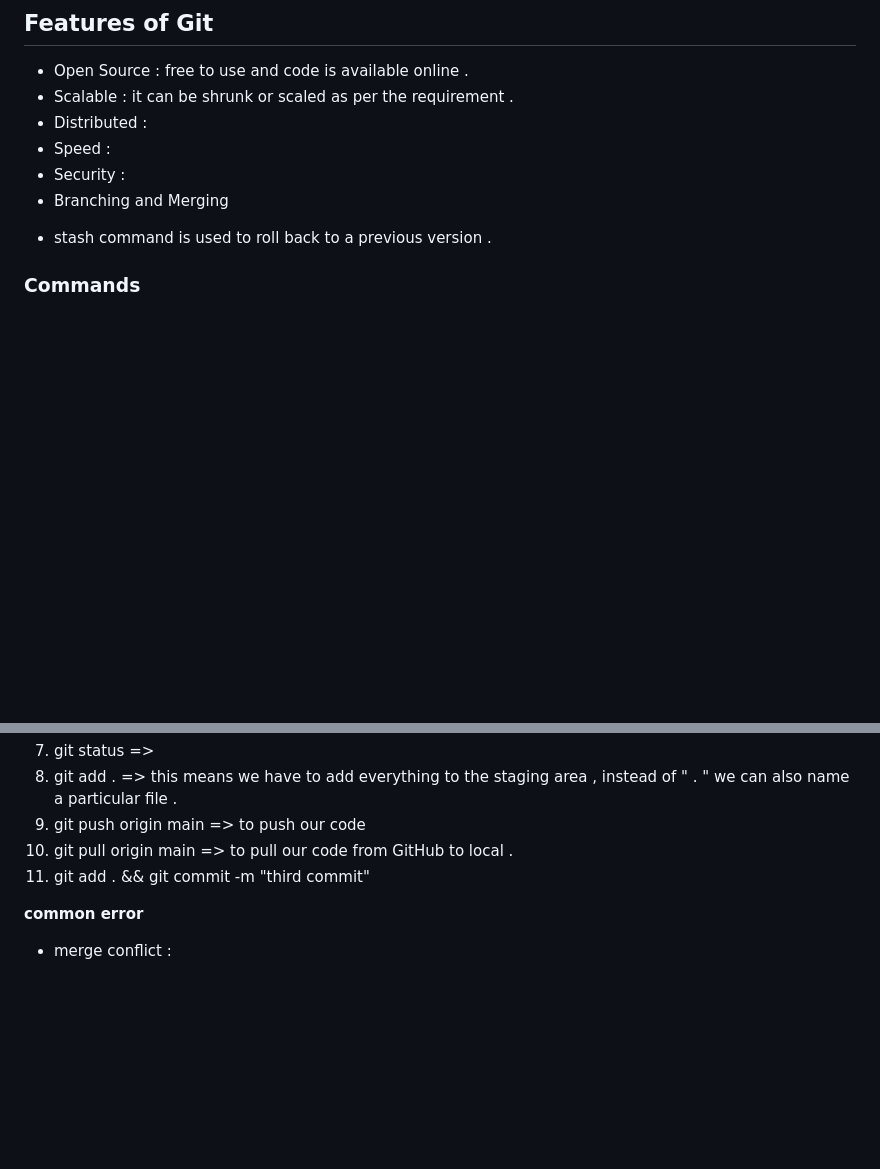
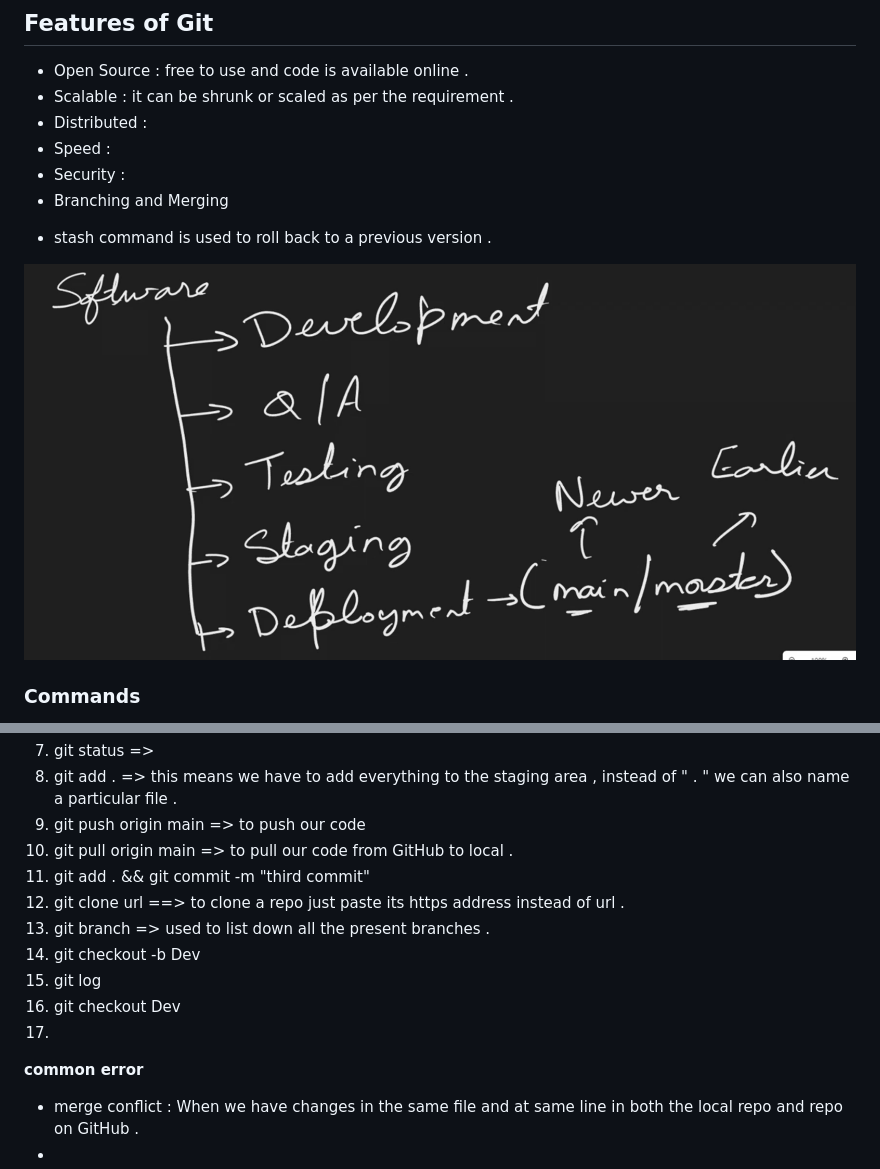
Before and after one commit to DevRitesh08/GitGuide, a Markdown page: GitGuide.md, 2 parts joined by grey strips. Drawn GitHub-style; pictures changed too: img.png (added); blank space fills up the shorter version.

Commit message:
Pushing to Dev

```diff
--- a/GitGuide.md
+++ b/GitGuide.md
@@ -12,6 +12,8 @@
 
 * stash command is used to roll back to a previous version .
 
+![img.png](img.png)
+
 ### **Commands**
 1. cd d: => to change directory to d .
 2. ls => list down all the directories .
@@ -24,6 +26,14 @@
 9. git push origin main => to push our code
 10. git pull origin main => to pull our code from GitHub to local .
 11. git add . && git commit -m "third commit"
+12. git clone url ==> to clone a repo just paste its https address instead of url .
+13. git branch => used to list down all the present branches .
+14. git checkout -b Dev
+15. git log
+16. git checkout Dev
+17.
+
 
 **common error**
-- merge conflict :
+- merge conflict : When we have changes in the same file and at same line in both the local repo and repo on GitHub .
+-
```
Also changed, not shown: 1 other file.
